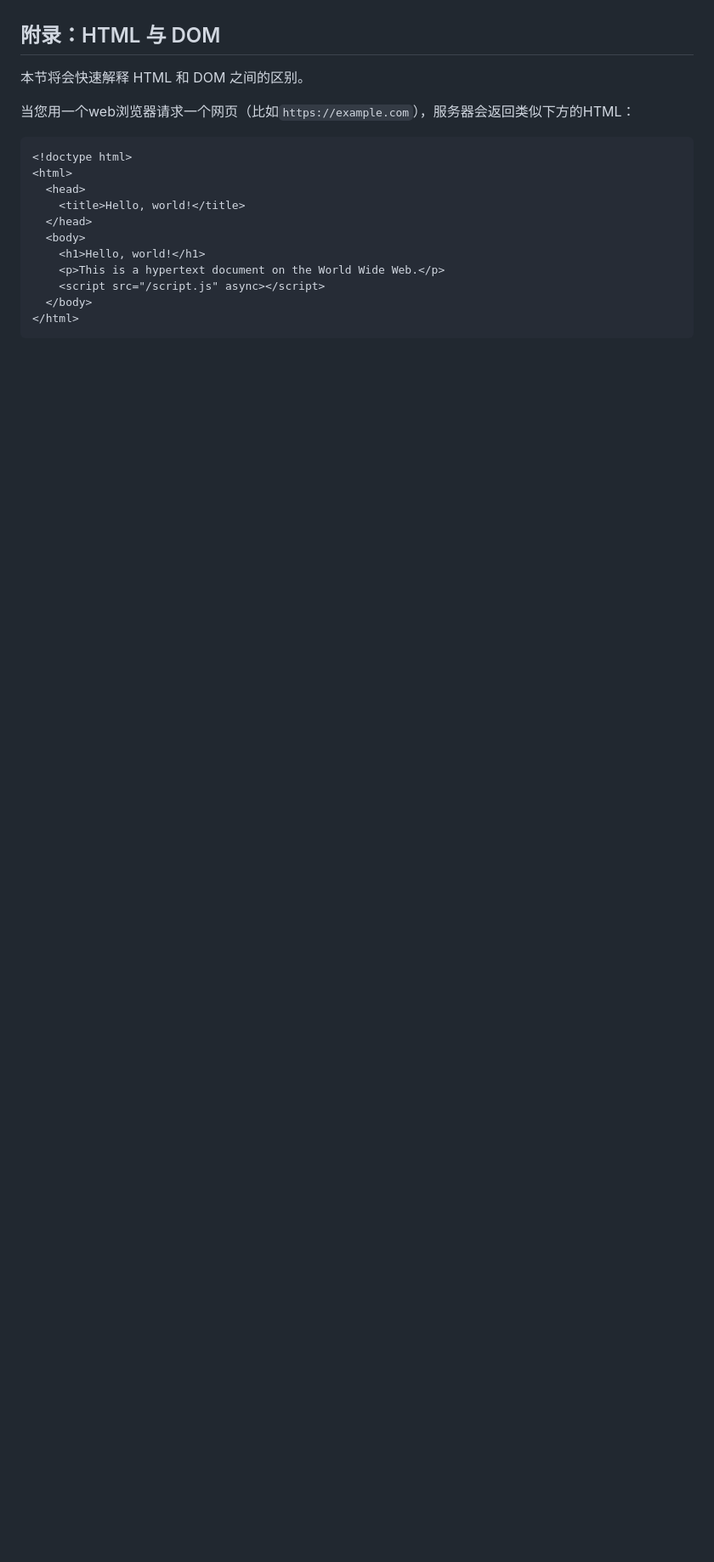
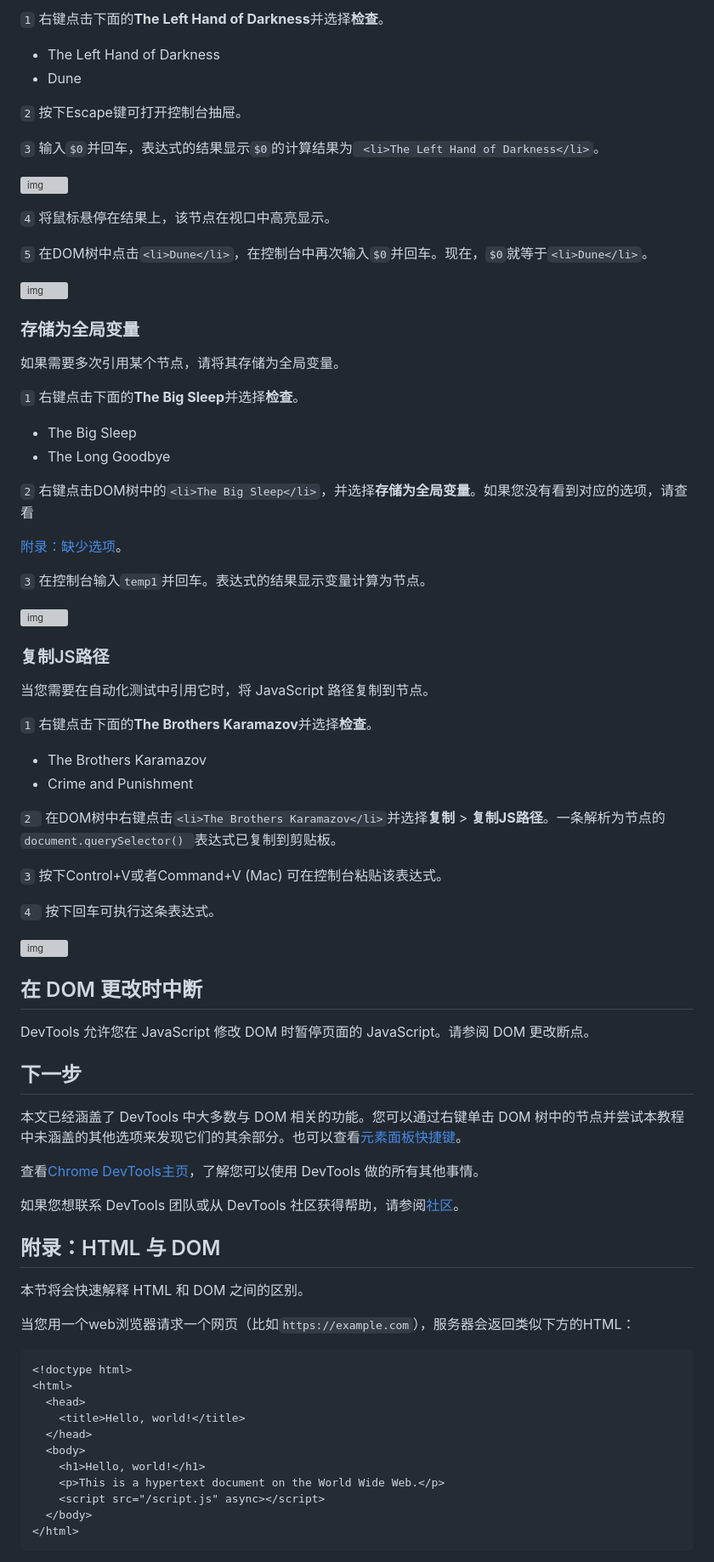
Before and after one commit to lttecho/ltt-blog, a Markdown page: docs/devtools/dom-view.md, the part around one of its changes. Shown at 85% size. Rendered like a GitHub page; blank space fills up the shorter version; grey boxes are pictures that could not be loaded.

Commit message:
devtools文档

```diff
--- a/docs/devtools/dom-view.md
+++ b/docs/devtools/dom-view.md
@@ -211,3 +293,69 @@ DevTools的元素面板就会被打开。`<li>Michelangelo</li>` 就会在DOM树
+`1` 右键点击下面的**The Left Hand of Darkness**并选择**检查**。
+
+- The Left Hand of Darkness
+- Dune
+
+`2` 按下Escape键可打开控制台抽屉。
+
+`3` 输入`$0`并回车，表达式的结果显示` $0 `的计算结果为` <li>The Left Hand of Darkness</li>`。
+
+![img](https://wd.imgix.net/image/BrQidfK9jaQyIHwdw91aVpkPiib2/y3AQHZHbv25cRX1AJt4E.png?auto=format&w=845)
+
+`4` 将鼠标悬停在结果上，该节点在视口中高亮显示。
+
+`5` 在DOM树中点击`<li>Dune</li>`，在控制台中再次输入`$0`并回车。现在，`$0`就等于`<li>Dune</li>`。
+
+![img](https://wd.imgix.net/image/BrQidfK9jaQyIHwdw91aVpkPiib2/AJpUgl9zL9w4skXkaDEE.png?auto=format&w=845)
+
+### 存储为全局变量
+
+如果需要多次引用某个节点，请将其存储为全局变量。
+
+`1` 右键点击下面的**The Big Sleep**并选择**检查**。
+
+- The Big Sleep
+- The Long Goodbye
+
+`2` 右键点击DOM树中的`<li>The Big Sleep</li>`，并选择**存储为全局变量**。如果您没有看到对应的选项，请查看
+
+[附录：缺少选项](#options)。
+
+`3` 在控制台输入`temp1`并回车。表达式的结果显示变量计算为节点。
+
+![img](https://wd.imgix.net/image/BrQidfK9jaQyIHwdw91aVpkPiib2/hDCScCM1db0EnAM0VYAZ.png?auto=format&w=845)
+
+
+
+### 复制JS路径
+
+当您需要在自动化测试中引用它时，将 JavaScript 路径复制到节点。
+
+`1` 右键点击下面的**The Brothers Karamazov**并选择**检查**。
+
+- The Brothers Karamazov
+- Crime and Punishment
+
+`2 ` 在DOM树中右键点击`<li>The Brothers Karamazov</li>`并选择**复制** > **复制JS路径**。一条解析为节点的 `document.querySelector() `表达式已复制到剪贴板。
+
+`3` 按下Control+V或者Command+V (Mac) 可在控制台粘贴该表达式。
+
+`4 ` 按下回车可执行这条表达式。
+
+![img](https://wd.imgix.net/image/BrQidfK9jaQyIHwdw91aVpkPiib2/r2zpHdCY7TQ0mMzRg3Ov.png?auto=format&w=845)
+
+## 在 DOM 更改时中断
+
+DevTools 允许您在 JavaScript 修改 DOM 时暂停页面的 JavaScript。请参阅 DOM 更改断点。
+
+
+
+## 下一步
+
+本文已经涵盖了 DevTools 中大多数与 DOM 相关的功能。您可以通过右键单击 DOM 树中的节点并尝试本教程中未涵盖的其他选项来发现它们的其余部分。也可以查看[元素面板快捷键](/devtools/keyboard-shortcuts#元素面板的快捷键)。
+
+查看[Chrome DevTools主页](https://developer.chrome.com/docs/devtools/)，了解您可以使用 DevTools 做的所有其他事情。
+
+如果您想联系 DevTools 团队或从 DevTools 社区获得帮助，请参阅[社区](/devtools/overview#社区)。
 
 
 
```
Also changed, not shown: other parts of docs/devtools/dom-view.md (+85 -3 lines).
